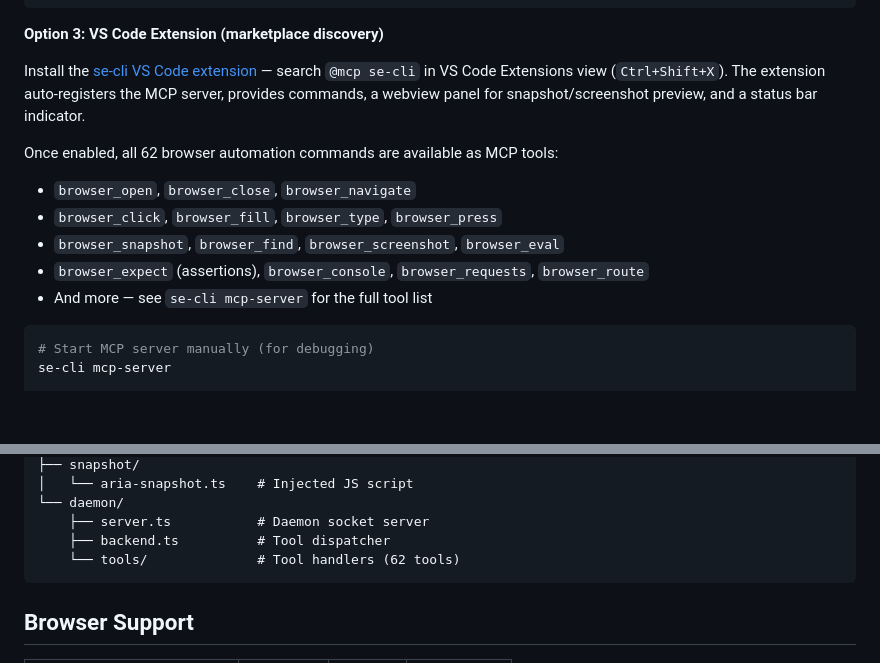
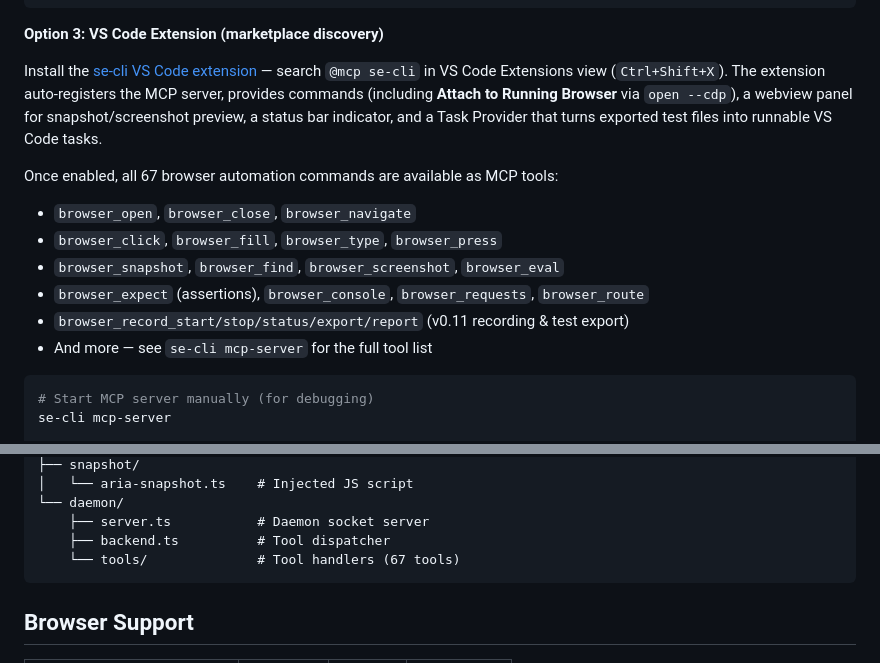
Before and after one commit to alaahong/se-cli, a Markdown page: README.md, 2 parts joined by grey strips. Rendered like a GitHub page; blank space fills up the shorter version.

Commit message:
docs: sync v0.12 extension capabilities and tool count (#126)
- README Option 3 (VS Code Extension): describe Attach to Running Browser
  and the Task Provider; MCP tool count 62 -> 67 with the v0.11
  browser_record_* tools listed; architecture tree tools count 62 -> 67
- AGENTS.md ecosystem table: extend se-extension-vscode description with
  Task Provider, Attach to Running Browser, and marketplace publication

````diff
--- a/README.md
+++ b/README.md
@@ -714,13 +714,16 @@ se-cli can be used as an MCP (Model Context Protocol) server, allowing VS Code C
 
 Install the [se-cli VS Code extension](https://github.com/se-cli/se-extension-vscode) — search `@mcp se-cli`
 in VS Code Extensions view (`Ctrl+Shift+X`). The extension auto-registers the MCP server, provides
-commands, a webview panel for snapshot/screenshot preview, and a status bar indicator.
+commands (including **Attach to Running Browser** via `open --cdp`), a webview panel for
+snapshot/screenshot preview, a status bar indicator, and a Task Provider that turns exported
+test files into runnable VS Code tasks.
 
-Once enabled, all 62 browser automation commands are available as MCP tools:
+Once enabled, all 67 browser automation commands are available as MCP tools:
 - `browser_open`, `browser_close`, `browser_navigate`
 - `browser_click`, `browser_fill`, `browser_type`, `browser_press`
 - `browser_snapshot`, `browser_find`, `browser_screenshot`, `browser_eval`
 - `browser_expect` (assertions), `browser_console`, `browser_requests`, `browser_route`
+- `browser_record_start/stop/status/export/report` (v0.11 recording & test export)
 - And more — see `se-cli mcp-server` for the full tool list
 
 ```bash
@@ -866,7 +869,7 @@ src/
 └── daemon/
     ├── server.ts           # Daemon socket server
     ├── backend.ts          # Tool dispatcher
-    └── tools/              # Tool handlers (62 tools)
+    └── tools/              # Tool handlers (67 tools)
 ```
 
 ## Browser Support
````
Also changed, not shown: AGENTS.md (+1 -1 lines).
